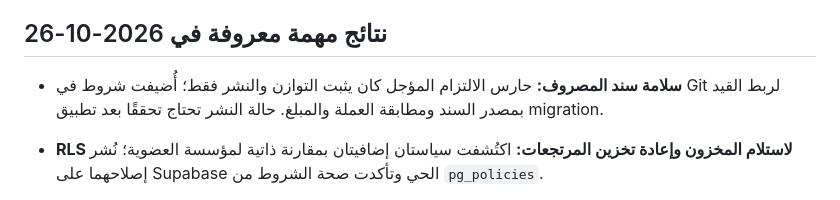
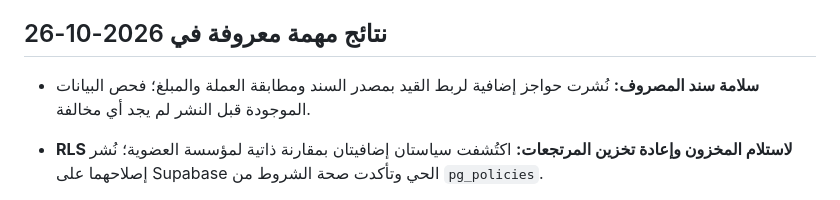
Before and after one commit to adnanalhasani2020/Adnanalhasani-, a Markdown page: docs/audits/README.md, the part around the change. GitHub-like rendering.

```diff
--- a/docs/audits/README.md
+++ b/docs/audits/README.md
@@ -31,7 +31,7 @@
 
 ## نتائج مهمة معروفة في 2026-10-26
 
-- **سلامة سند المصروف:** حارس الالتزام المؤجل كان يثبت التوازن والنشر فقط؛ أُضيفت شروط في Git لربط القيد بمصدر السند ومطابقة العملة والمبلغ. حالة النشر تحتاج تحققًا بعد تطبيق migration.
+- **سلامة سند المصروف:** نُشرت حواجز إضافية لربط القيد بمصدر السند ومطابقة العملة والمبلغ؛ فحص البيانات الموجودة قبل النشر لم يجد أي مخالفة.
 
 - **RLS لاستلام المخزون وإعادة تخزين المرتجعات:** اكتُشفت سياستان إضافيتان بمقارنة ذاتية لمؤسسة العضوية؛ نُشر إصلاحهما على Supabase الحي وتأكدت صحة الشروط من `pg_policies`.
 
```
Also changed, not shown: docs/audits/2026-10-26-commercial-undocumented-gaps.md (+1 -1 lines), docs/audits/2026-10-26-supabase-migration-drift.md (+6 -5 lines).
